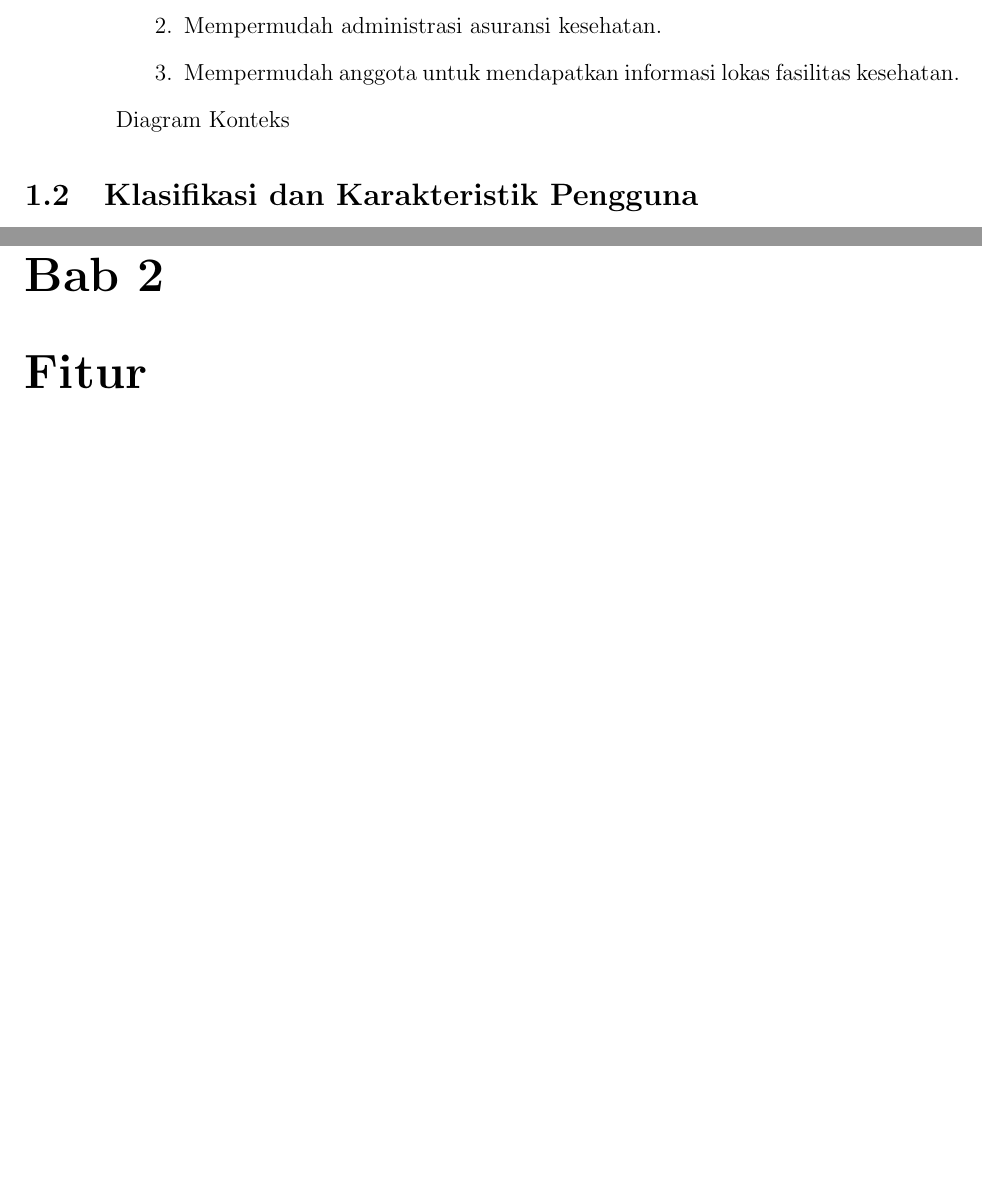
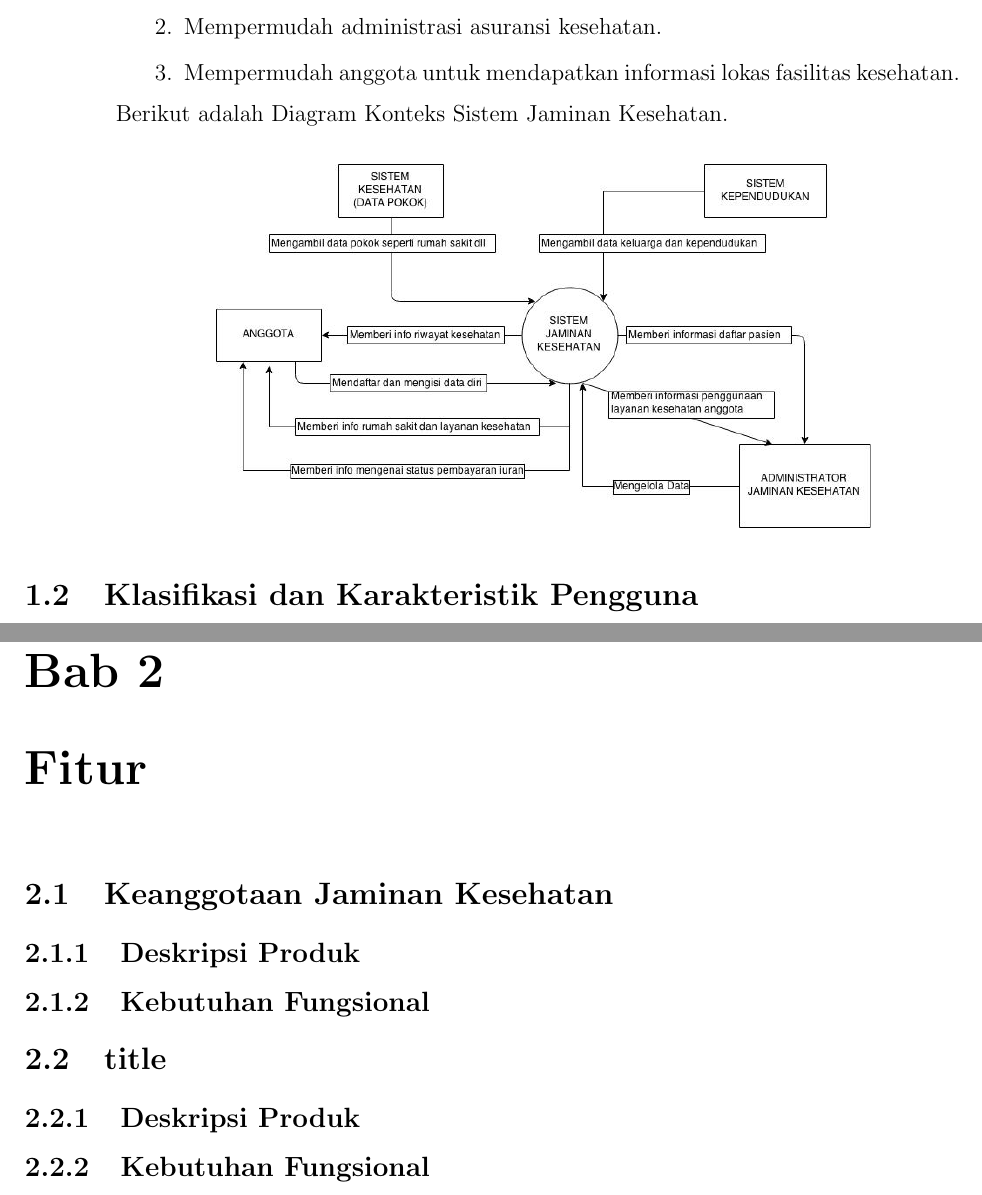
Before and after one commit to natsumiaya/proposal_pbkk, a LaTeX book (proposal_fp.tex, which reads perspektif_produk.tex): two parts of pages 4 and 6 of 6, joined at a grey line, cut so that both start at the same text, the shorter picture padded with empty space. Compiled offline with pdfLaTeX.

Commit message:
add context diagram

```diff
--- a/perspektif_produk.tex
+++ b/perspektif_produk.tex
@@ -6,4 +6,7 @@ Produk yang yang hendak dikembangkan adalah sistem pendukung kesehatan, yaitu Si
 			\item Mempermudah anggota untuk mendapatkan informasi lokas fasilitas kesehatan.
 		\end{enumerate}}
 		\par
-		Diagram Konteks
+Berikut adalah Diagram Konteks Sistem Jaminan Kesehatan.\\
+\begin{center}
+	\includegraphics[width=0.7\textwidth]{pbkk-context-diagram.jpg}
+\end{center}
--- a/proposal_fp.tex
+++ b/proposal_fp.tex
@@ -71,5 +71,12 @@
 		\input{asumsi_ketergantungan}
 	\pagebreak
 	\chapter{Fitur}
+	\section{Keanggotaan Jaminan Kesehatan}
+	\subsection{Deskripsi Produk}
+		\input{deskripsi_registrasi}
+	\subsection{Kebutuhan Fungsional}
+	\section{title}
+	\subsection{Deskripsi Produk}
+	\subsection{Kebutuhan Fungsional}
 	\end{document}
 \end{document}
```
Also changed, not shown: deskripsi_registrasi.tex (added), images/pbkk-context-diagram.jpg (added), images/pbkk-context-diagram.svg (added), proposal_fp.pdf, 5 other files.
